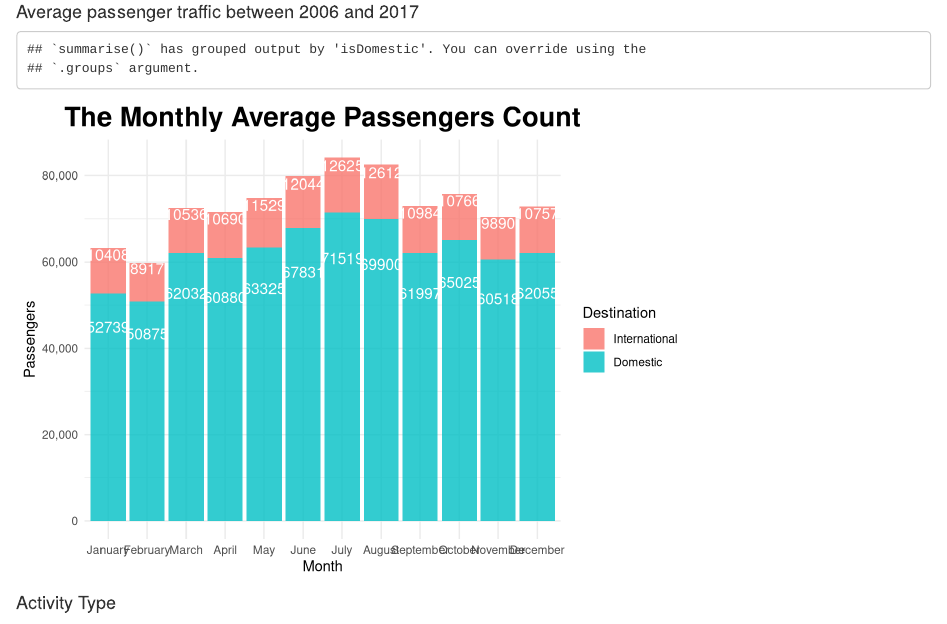
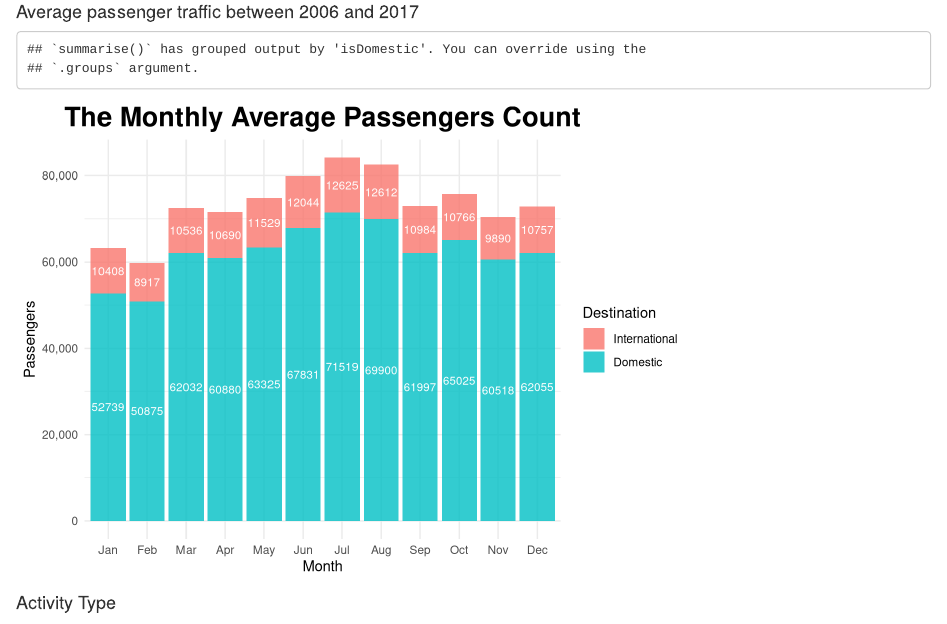
Before and after one commit to chunheisiu/SFO-Passenger-Stats, an R Markdown document (CaseStudy.Rmd): the page in a window 1100 px wide, from 800 px down. Rendered offline with R 4.5, knitr and Pandoc, with nearby package versions.

````diff
--- a/CaseStudy.Rmd
+++ b/CaseStudy.Rmd
@@ -133,11 +132,19 @@
 #### Average passenger traffic between 2006 and 2017
 
 ```{r average_month_pax}
-data %>% group_by(isDomestic,month) %>% summarise(avg_pax = round(mean(pax),digit =0)) %>%
-  ggplot(aes(x=month,y=avg_pax,fill=isDomestic,label = avg_pax)) + theme_minimal() +  geom_bar(stat="identity",alpha=0.8) + labs(x="Month",y="Passengers") + scale_y_continuous(labels = comma) +
-  ggtitle("The Monthly Average Passengers Count") + theme(plot.title = element_text(hjust = 0.5)) +
-  scale_fill_discrete(name = "Destination",label=c("International","Domestic")) +
-  theme(plot.title = element_text(size = 20, face = "bold")) + geom_text(size = 4, position = position_stack(vjust = 0.85), colour = "white")
+data %>%
+  group_by(isDomestic, month) %>%
+  summarise(avg_pax = round(mean(pax), digit = 0)) %>%
+  ggplot(aes(x = factor(month, labels = month.abb), y = avg_pax, fill = isDomestic, label = avg_pax)) +
+  theme_minimal() +
+  geom_bar(stat = "identity", alpha = 0.8) +
+  labs(x = "Month",y = "Passengers") +
+  scale_y_continuous(labels = comma) +
+  ggtitle("The Monthly Average Passengers Count") +
+  theme(plot.title = element_text(hjust = 0.5)) +
+  scale_fill_discrete(name = "Destination", label = c("International","Domestic")) +
+  theme(plot.title = element_text(size = 20, face = "bold")) +
+  geom_text(size = 3, position = position_stack(vjust = 0.5), colour = "white")
 ```
 
 #### Activity Type
````
Also changed, not shown: README.md, CaseStudy.Rmd (36 more changed lines).
